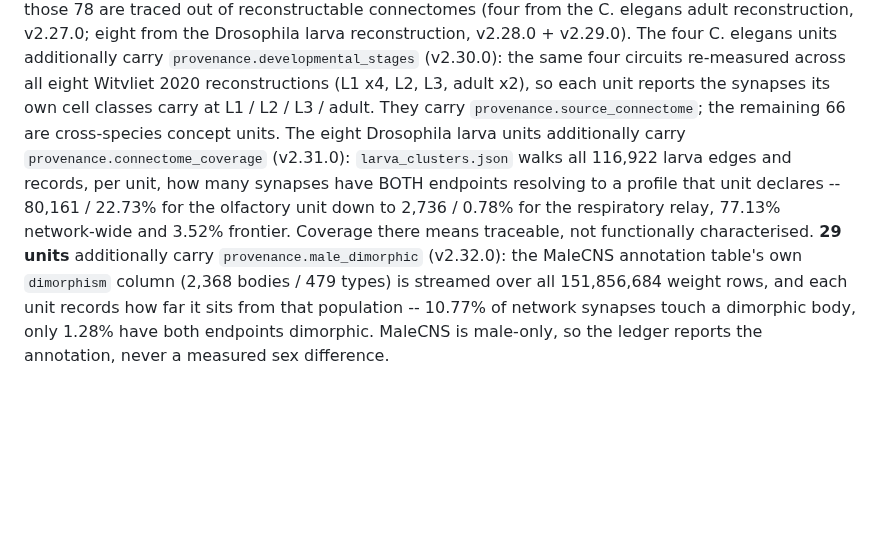
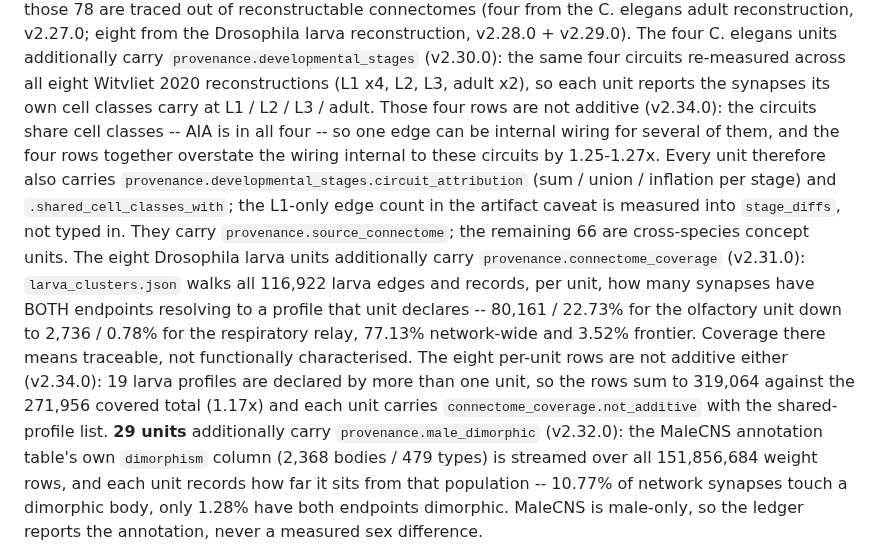
Before and after one commit to lm203688/flybrain-connectome, a Markdown page: docs/mcp_setup.md, the part around the change. GitHub-like rendering; blank space fills up the shorter version.

Commit message:
v2.34.0: 审计 v2.30/v2.31 两个账本——四条线虫回路重叠 1.27×、八个幼虫单元共享 19 个 profile，两处明细都不可相加

```diff
--- a/docs/mcp_setup.md
+++ b/docs/mcp_setup.md
@@ -120,14 +120,24 @@ Drosophila larva reconstruction, v2.28.0 + v2.29.0). The four C. elegans units
 additionally carry `provenance.developmental_stages` (v2.30.0): the same four
 circuits re-measured across all eight Witvliet 2020 reconstructions (L1 x4,
 L2, L3, adult x2), so each unit reports the synapses its own cell classes carry
-at L1 / L2 / L3 / adult. They carry
+at L1 / L2 / L3 / adult. Those four rows are not additive (v2.34.0): the circuits
+share cell classes -- AIA is in all four -- so one edge can be internal wiring
+for several of them, and the four rows together overstate the wiring internal
+to these circuits by 1.25-1.27x. Every unit therefore also carries
+`provenance.developmental_stages.circuit_attribution` (sum / union / inflation
+per stage) and `.shared_cell_classes_with`; the L1-only edge count in the
+artifact caveat is measured into `stage_diffs`, not typed in. They carry
 `provenance.source_connectome`;
 the remaining 66 are cross-species concept units. The eight Drosophila larva units
 additionally carry `provenance.connectome_coverage` (v2.31.0): `larva_clusters.json`
 walks all 116,922 larva edges and records, per unit, how many synapses have BOTH
 endpoints resolving to a profile that unit declares -- 80,161 / 22.73% for the
 olfactory unit down to 2,736 / 0.78% for the respiratory relay, 77.13% network-wide
-and 3.52% frontier. Coverage there means traceable, not functionally characterised.
+and 3.52% frontier. Coverage there means traceable, not functionally
+characterised. The eight per-unit rows are not additive either (v2.34.0): 19
+larva profiles are declared by more than one unit, so the rows sum to 319,064
+against the 271,956 covered total (1.17x) and each unit carries
+`connectome_coverage.not_additive` with the shared-profile list.
 **29 units** additionally carry `provenance.male_dimorphic` (v2.32.0): the MaleCNS
 annotation table's own `dimorphism` column (2,368 bodies / 479 types) is streamed
 over all 151,856,684 weight rows, and each unit records how far it sits from that
```
